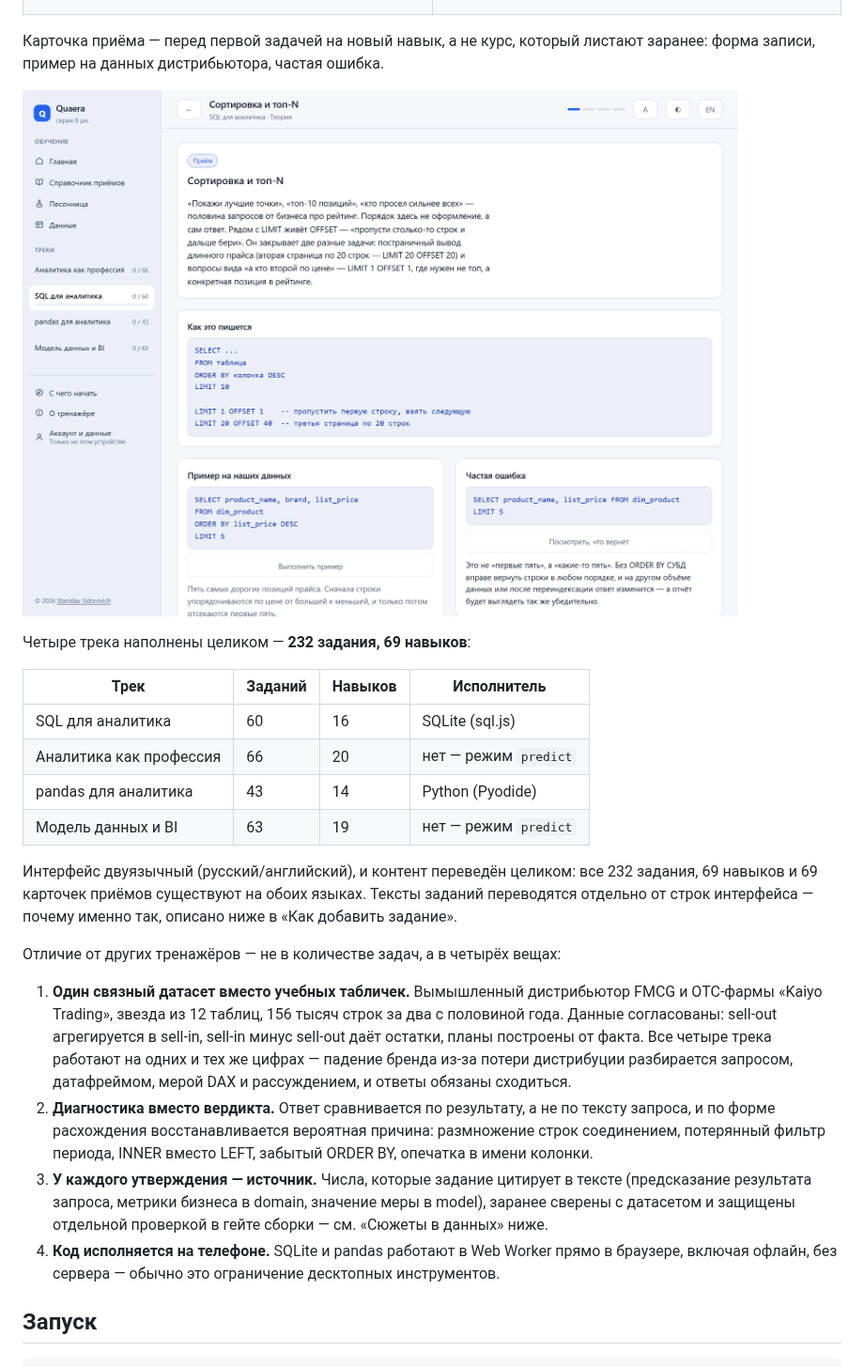
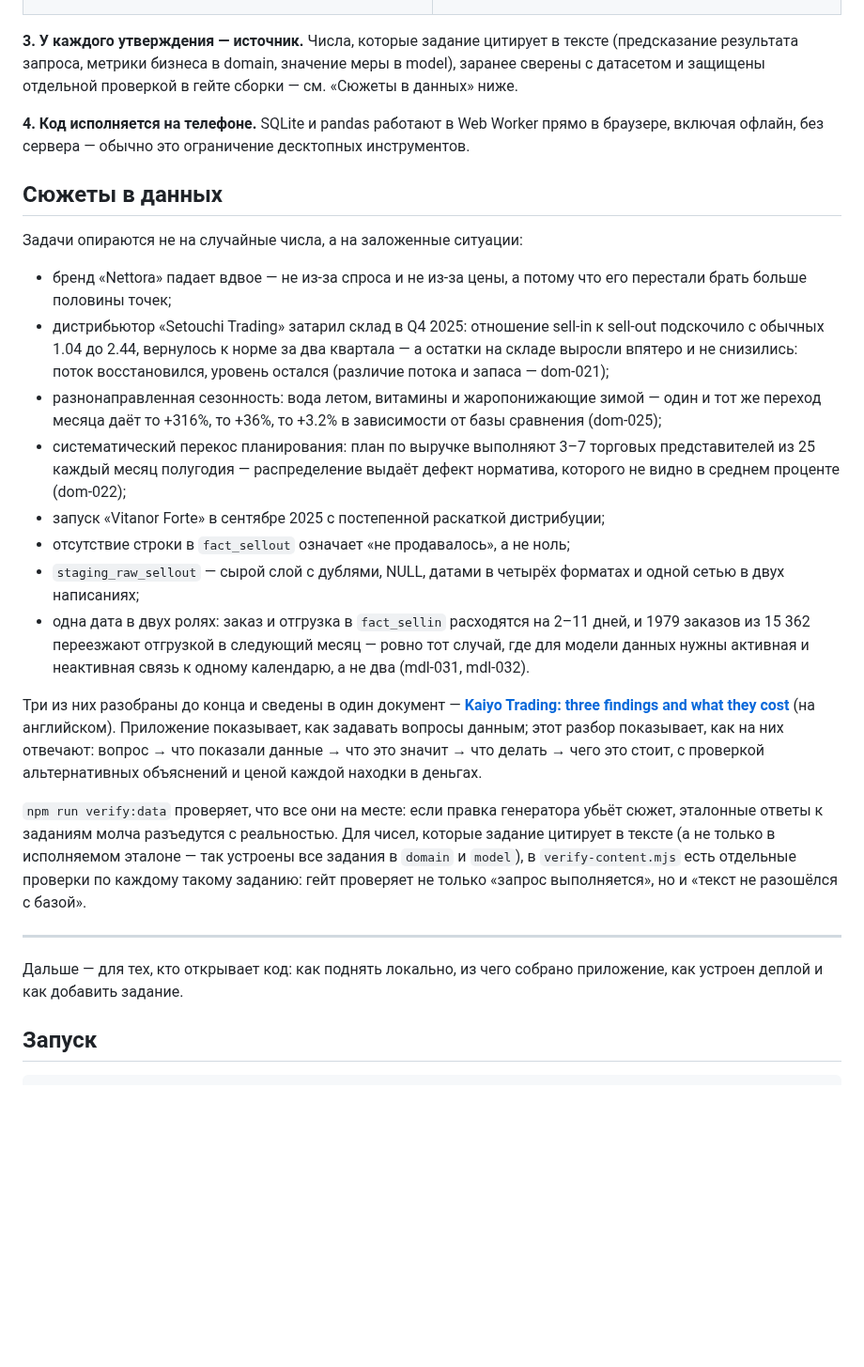
Before and after one commit to StanislavSidorovich/Quaera, a Markdown page: README.md, the part around one of its changes. Shown at 94% size. Rendered like a GitHub page; blank space fills up the shorter version.

```diff
--- a/README.md
+++ b/README.md
@@ -58,45 +128,59 @@
 </tr>
 </table>
 
-Карточка приёма — перед первой задачей на новый навык, а не курс, который
-листают заранее: форма записи, пример на данных дистрибьютора, частая ошибка.
+**3. У каждого утверждения — источник.** Числа, которые задание цитирует
+в тексте (предсказание результата запроса, метрики бизнеса в domain, значение
+меры в model), заранее сверены с датасетом и защищены отдельной проверкой
+в гейте сборки — см. «Сюжеты в данных» ниже.
 
-![Карточка приёма: форма записи, пример, частая ошибка](docs/screenshots/02-lesson.png)
+**4. Код исполняется на телефоне.** SQLite и pandas работают в Web Worker
+прямо в браузере, включая офлайн, без сервера — обычно это ограничение
+десктопных инструментов.
 
-Четыре трека наполнены целиком — **232 задания, 69 навыков**:
+## Сюжеты в данных
 
-| Трек | Заданий | Навыков | Исполнитель |
-| --- | --- | --- | --- |
-| SQL для аналитика | 60 | 16 | SQLite (sql.js) |
-| Аналитика как профессия | 66 | 20 | нет — режим `predict` |
-| pandas для аналитика | 43 | 14 | Python (Pyodide) |
-| Модель данных и BI | 63 | 19 | нет — режим `predict` |
+Задачи опираются не на случайные числа, а на заложенные ситуации:
 
-Интерфейс двуязычный (русский/английский), и контент переведён целиком:
-все 232 задания, 69 навыков и 69 карточек приёмов существуют на обоих
-языках. Тексты заданий переводятся отдельно от строк интерфейса —
-почему именно так, описано ниже в «Как добавить задание».
+- бренд «Nettora» падает вдвое — не из-за спроса и не из-за цены,
+  а потому что его перестали брать больше половины точек;
+- дистрибьютор «Setouchi Trading» затарил склад в Q4 2025: отношение sell-in
+  к sell-out подскочило с обычных 1.04 до 2.44, вернулось к норме за два
+  квартала — а остатки на складе выросли впятеро и не снизились: поток
+  восстановился, уровень остался (различие потока и запаса — dom-021);
+- разнонаправленная сезонность: вода летом, витамины и жаропонижающие зимой —
+  один и тот же переход месяца даёт то +316%, то +36%, то +3.2% в зависимости
+  от базы сравнения (dom-025);
+- систематический перекос планирования: план по выручке выполняют 3–7
+  торговых представителей из 25 каждый месяц полугодия — распределение
+  выдаёт дефект норматива, которого не видно в среднем проценте (dom-022);
+- запуск «Vitanor Forte» в сентябре 2025 с постепенной раскаткой дистрибуции;
+- отсутствие строки в `fact_sellout` означает «не продавалось», а не ноль;
+- `staging_raw_sellout` — сырой слой с дублями, NULL, датами в четырёх
+  форматах и одной сетью в двух написаниях;
+- одна дата в двух ролях: заказ и отгрузка в `fact_sellin` расходятся
+  на 2–11 дней, и 1979 заказов из 15 362 переезжают отгрузкой в следующий
+  месяц — ровно тот случай, где для модели данных нужны активная
+  и неактивная связь к одному календарю, а не два (mdl-031, mdl-032).
 
-Отличие от других тренажёров — не в количестве задач, а в четырёх вещах:
+Три из них разобраны до конца и сведены в один документ —
+**[Kaiyo Trading: three findings and what they cost](docs/analysis/kaiyo-trading.en.md)**
+(на английском). Приложение показывает, как задавать вопросы данным; этот
+разбор показывает, как на них отвечают: вопрос → что показали данные →
+что это значит → что делать → чего это стоит, с проверкой альтернативных
+объяснений и ценой каждой находки в деньгах.
 
-1. **Один связный датасет вместо учебных табличек.** Вымышленный дистрибьютор
-   FMCG и OTC-фармы «Kaiyo Trading», звезда из 12 таблиц, 156 тысяч строк
-   за два с половиной года. Данные согласованы: sell-out агрегируется
-   в sell-in, sell-in минус sell-out даёт остатки, планы построены от факта.
-   Все четыре трека работают на одних и тех же цифрах — падение бренда из-за
-   потери дистрибуции разбирается запросом, датафреймом, мерой DAX и
-   рассуждением, и ответы обязаны сходиться.
-2. **Диагностика вместо вердикта.** Ответ сравнивается по результату,
-   а не по тексту запроса, и по форме расхождения восстанавливается вероятная
-   причина: размножение строк соединением, потерянный фильтр периода, INNER
-   вместо LEFT, забытый ORDER BY, опечатка в имени колонки.
-3. **У каждого утверждения — источник.** Числа, которые задание цитирует
-   в тексте (предсказание результата запроса, метрики бизнеса в domain,
-   значение меры в model), заранее сверены с датасетом и защищены отдельной
-   проверкой в гейте сборки — см. «Сюжеты в данных» ниже.
-4. **Код исполняется на телефоне.** SQLite и pandas работают в Web Worker
-   прямо в браузере, включая офлайн, без сервера — обычно это ограничение
-   десктопных инструментов.
+`npm run verify:data` проверяет, что все они на месте: если правка генератора
+убьёт сюжет, эталонные ответы к заданиям молча разъедутся с реальностью.
+Для чисел, которые задание цитирует в тексте (а не только в исполняемом
+эталоне — так устроены все задания в `domain` и `model`), в
+`verify-content.mjs` есть отдельные проверки по каждому такому заданию:
+гейт проверяет не только «запрос выполняется», но и «текст не разошёлся
+с базой».
+
+---
+
+Дальше — для тех, кто открывает код: как поднять локально, из чего собрано
+приложение, как устроен деплой и как добавить задание.
 
 ## Запуск
 
```
Also changed, not shown: other parts of README.md (+95 -57 lines), docs/screenshots/01-home.png, docs/screenshots/03-story.png (added), docs/screenshots/08-intro.png (added).
